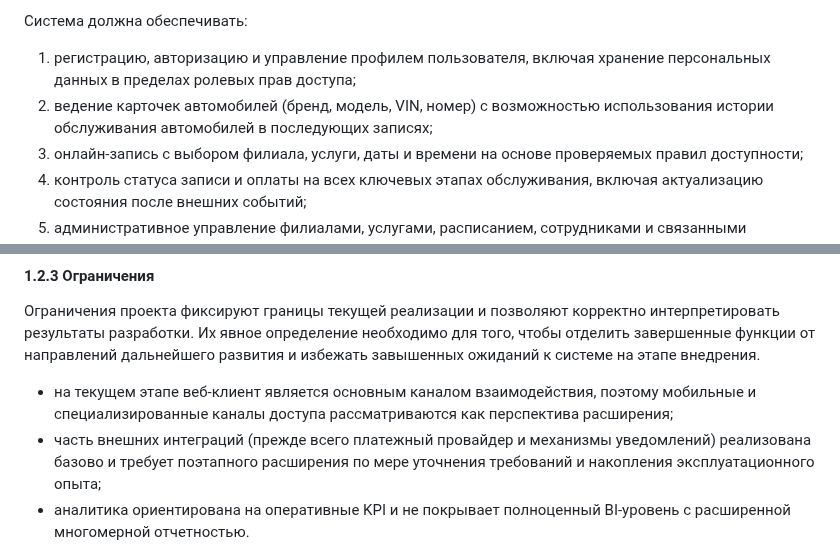
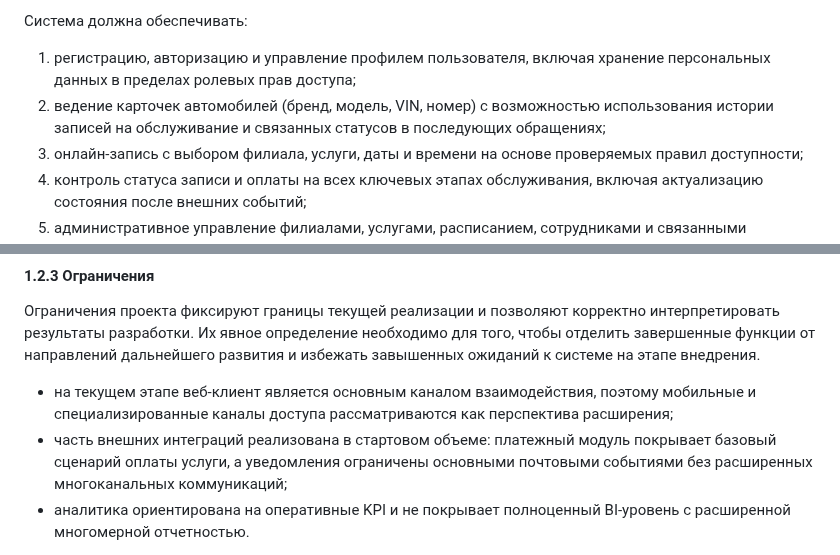
Before and after one commit to khasanyanovk/AutoService, a Markdown page: VKR_DRAFT.md, 2 parts joined by grey strips. Rendered like a GitHub page.

Commit message:
Clarify 1.2 wording for requirements and integration scope
Agent-Logs-Url: https://github.com/khasanyanovk/AutoService/sessions/d97ea272-2930-40df-998f-4ac6d85e76b8

Co-authored-by: khasanyanovk <112872816+khasanyanovk@users.noreply.github.com>

```diff
--- a/VKR_DRAFT.md
+++ b/VKR_DRAFT.md
@@ -87,7 +87,7 @@
 
 Система должна обеспечивать:
 1. регистрацию, авторизацию и управление профилем пользователя, включая хранение персональных данных в пределах ролевых прав доступа;
-2. ведение карточек автомобилей (бренд, модель, VIN, номер) с возможностью использования истории обслуживания автомобилей в последующих записях;
+2. ведение карточек автомобилей (бренд, модель, VIN, номер) с возможностью использования истории записей на обслуживание и связанных статусов в последующих обращениях;
 3. онлайн-запись с выбором филиала, услуги, даты и времени на основе проверяемых правил доступности;
 4. контроль статуса записи и оплаты на всех ключевых этапах обслуживания, включая актуализацию состояния после внешних событий;
 5. административное управление филиалами, услугами, расписанием, сотрудниками и связанными параметрами, влияющими на планирование;
@@ -113,7 +113,7 @@
 Ограничения проекта фиксируют границы текущей реализации и позволяют корректно интерпретировать результаты разработки. Их явное определение необходимо для того, чтобы отделить завершенные функции от направлений дальнейшего развития и избежать завышенных ожиданий к системе на этапе внедрения.
 
 - на текущем этапе веб-клиент является основным каналом взаимодействия, поэтому мобильные и специализированные каналы доступа рассматриваются как перспектива расширения;
-- часть внешних интеграций (прежде всего платежный провайдер и механизмы уведомлений) реализована базово и требует поэтапного расширения по мере уточнения требований и накопления эксплуатационного опыта;
+- часть внешних интеграций реализована в стартовом объеме: платежный модуль покрывает базовый сценарий оплаты услуги, а уведомления ограничены основными почтовыми событиями без расширенных многоканальных коммуникаций;
 - аналитика ориентирована на оперативные KPI и не покрывает полноценный BI-уровень с расширенной многомерной отчетностью.
 
 Указанные ограничения не снижают прикладную ценность разработанного решения, но задают реалистичные рамки его применения в текущей версии. С инженерной точки зрения они отражают итерационный характер развития системы: сначала реализуется устойчивое ядро бизнес-процессов, после чего последовательно наращиваются каналы интеграции, глубина аналитики и дополнительные интерфейсы доступа.
```
